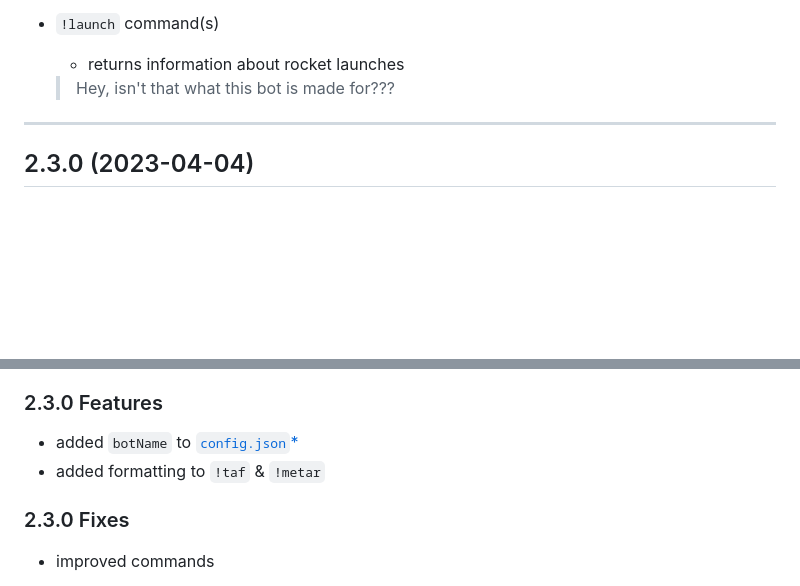
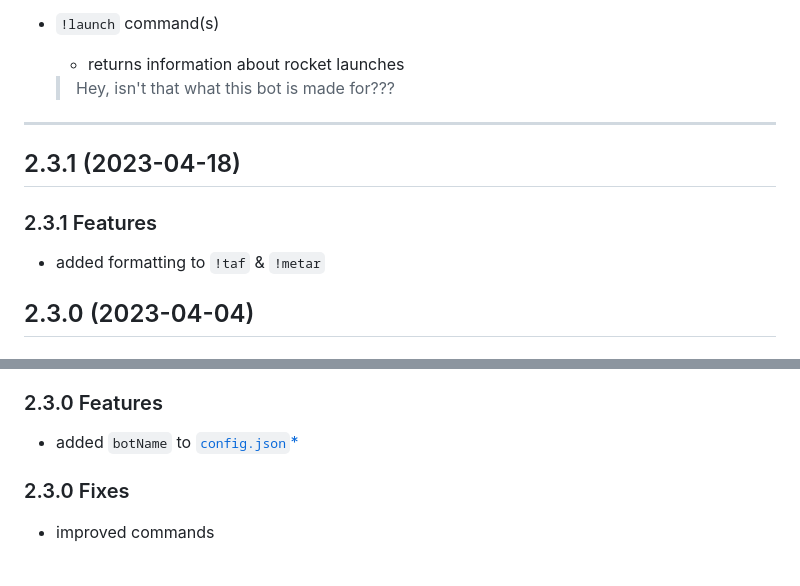
Before and after one commit to CosmoQuestX/Rocket-Bot, a Markdown page: CHANGELOG.md, 2 parts joined by grey strips. Rendered like a GitHub page; blank space fills up the shorter version.

Commit message:
updated CHANGELOG.md
- fixed formatting

```diff
--- a/CHANGELOG.md
+++ b/CHANGELOG.md
@@ -15,6 +15,11 @@
   > Hey, isn't that what this bot is made for???
 
 ----------------------------------
+## 2.3.1 (2023-04-18)
+
+### 2.3.1 Features
+
+- added formatting to `!taf` & `!metar`
 
 ## 2.3.0 (2023-04-04)
 
@@ -30,7 +35,6 @@
 ### 2.3.0 Features
 
 - added `botName` to [`config.json`](./CosmoQuestBot-master/config.json)[*](./README.md#options)
-- added formatting to `!taf` & `!metar`
 
 ### 2.3.0 Fixes
 
```
